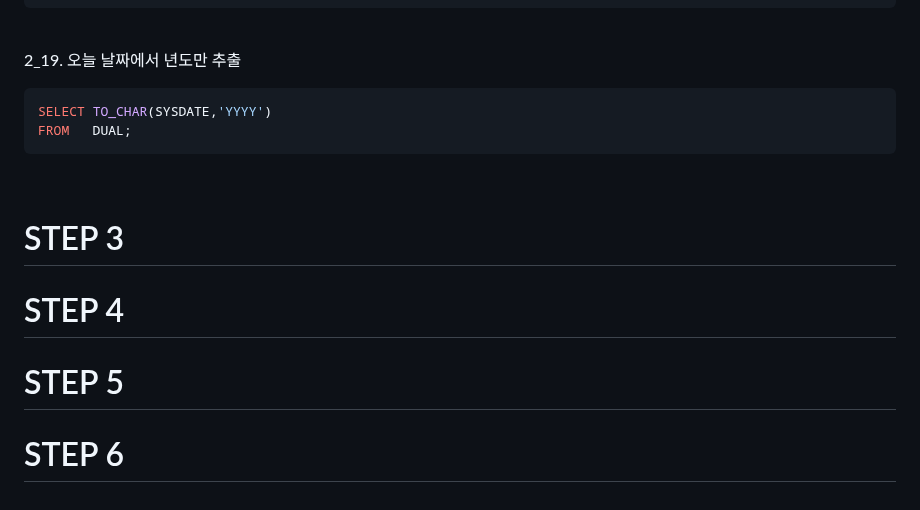
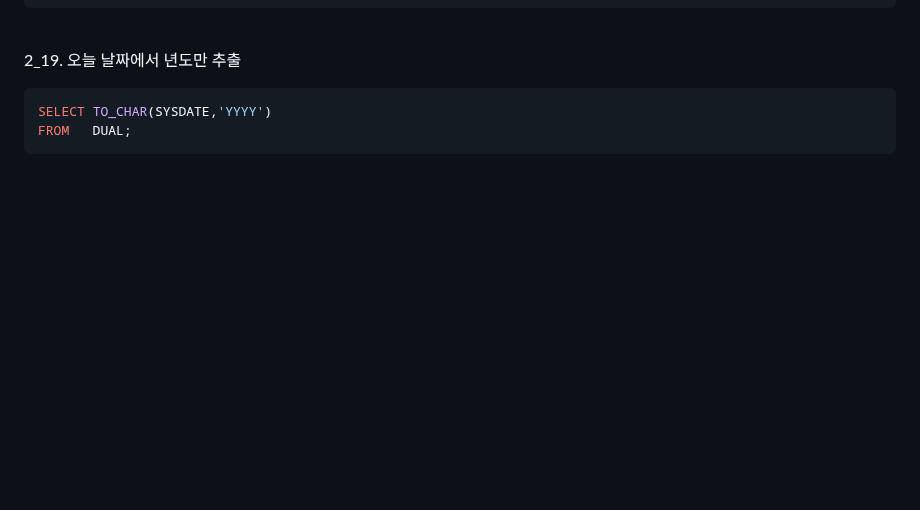
Before and after one commit to NanoKim/TIL, a Markdown page: oracle/문제풀이(기초)_part1.md, the part around one of its changes. GitHub-like rendering; blank space fills up the shorter version.

Commit message:
문제풀이(기초)_part1

````diff
--- a/oracle/문제풀이(기초).md
+++ b/oracle/문제풀이(기초)_part1.md
@@ -510,16 +510,3 @@ WHERE  TO_CHAR(SYSDATE,'YYYY') - TO_CHAR(HIREDATE,'YYYY') >= 38;
 SELECT TO_CHAR(SYSDATE,'YYYY')
 FROM   DUAL;
 ```
-
-<br/>
-
-# STEP 3
-
-
-# STEP 4
-
-
-# STEP 5
-
-
-# STEP 6
````
Also changed, not shown: other parts of oracle/문제풀이(기초)_part1.md (+2 -2 lines).
